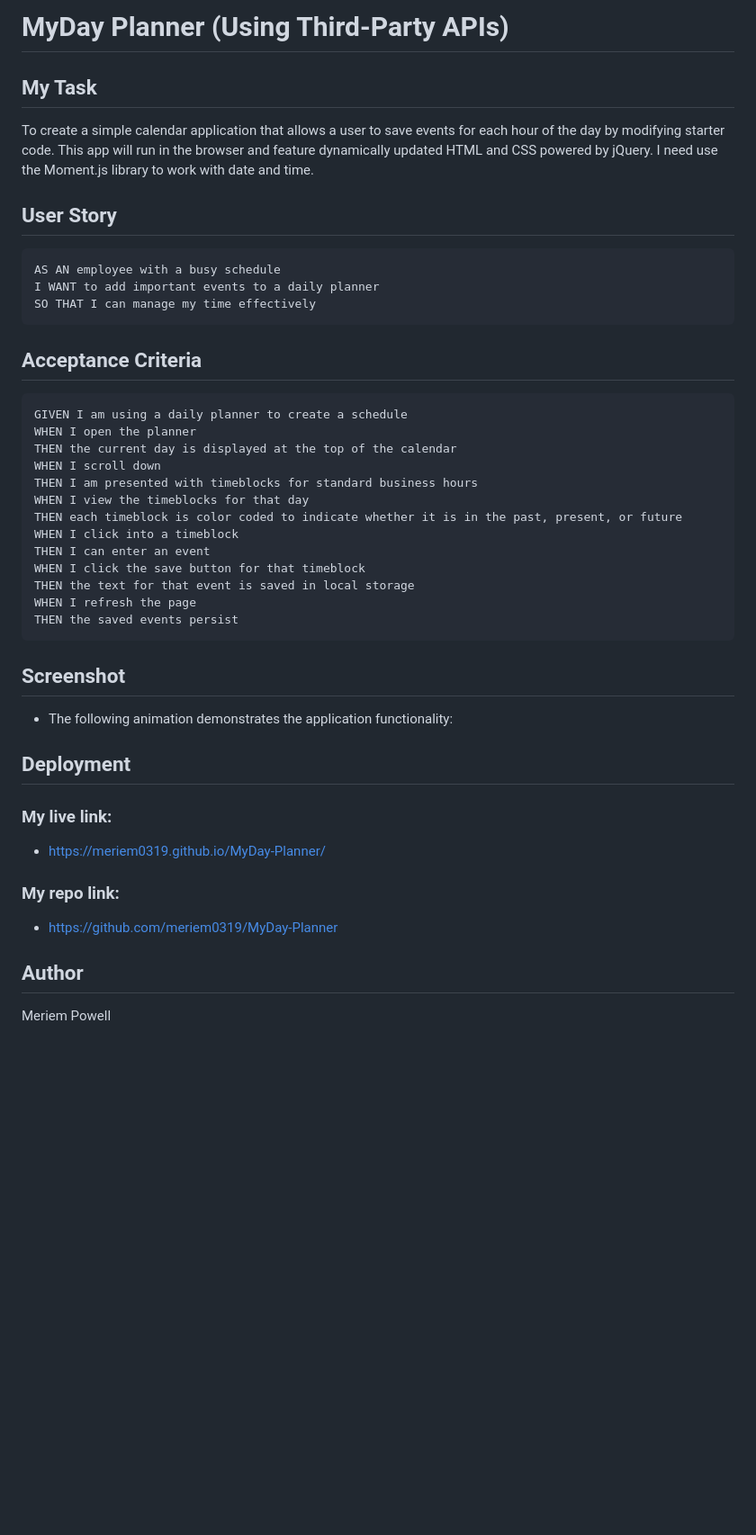
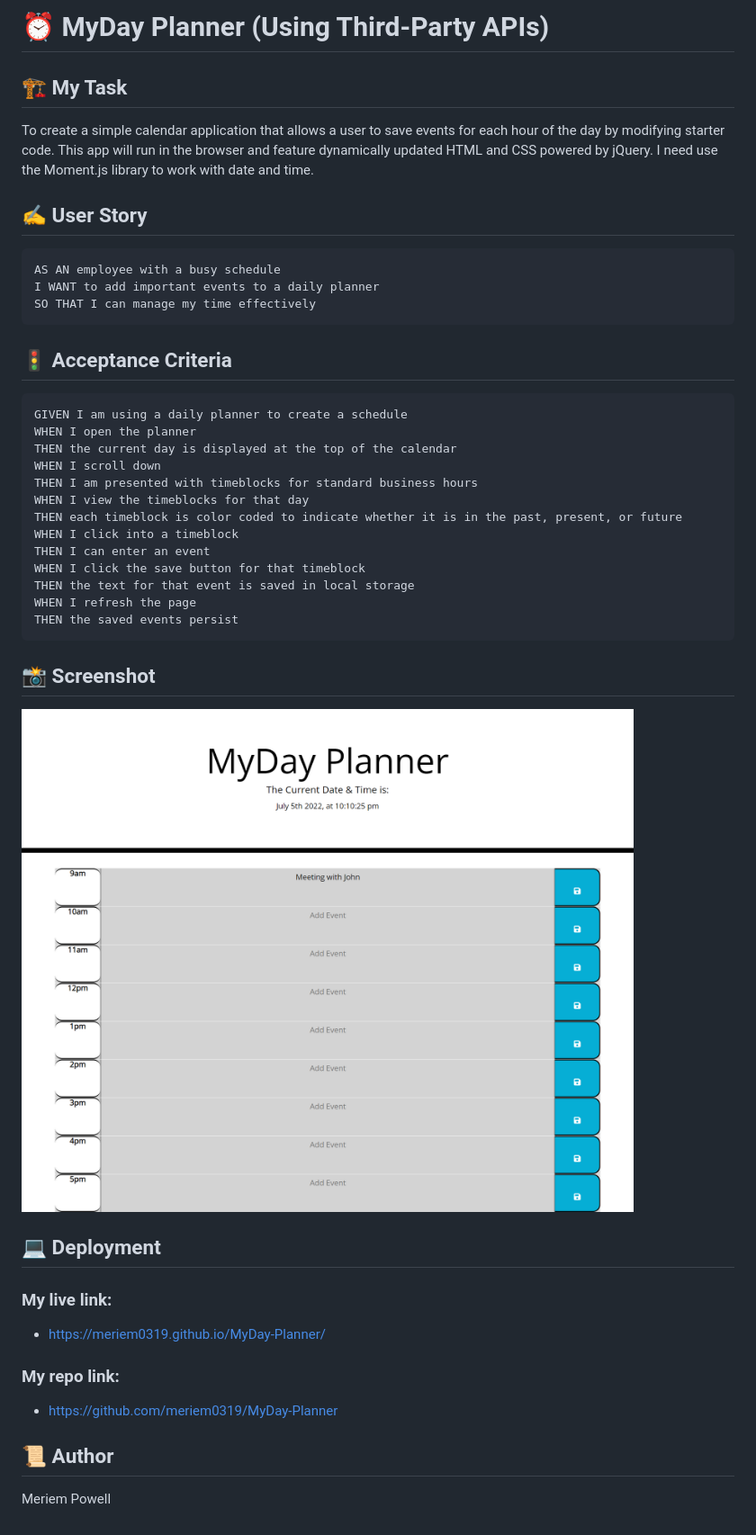
Before and after one commit to meriem0319/MyDay-Planner, a Markdown page: README.md, the part around the change. Shown: that part at 90% size. Rendered like a GitHub page; pictures changed too: assets/images/MyDayPlanner.png (added); blank space fills up the shorter version.

```diff
--- a/README.md
+++ b/README.md
@@ -1,16 +1,16 @@
-# MyDay Planner (Using Third-Party APIs)
+# ⏰ MyDay Planner (Using Third-Party APIs)
 
-## My Task
+## 🏗️ My Task
 
 To create a simple calendar application that allows a user to save events for each hour of the day by modifying starter code. This app will run in the browser and feature dynamically updated HTML and CSS powered by jQuery. I need use the Moment.js library to work with date and time.
 
-## User Story
+## ✍️ User Story
 
     AS AN employee with a busy schedule
     I WANT to add important events to a daily planner
     SO THAT I can manage my time effectively
 
-## Acceptance Criteria
+## 🚦 Acceptance Criteria
 
     GIVEN I am using a daily planner to create a schedule
     WHEN I open the planner
@@ -26,12 +26,12 @@ To create a simple calendar application that allows a user to save events for ea
     WHEN I refresh the page
     THEN the saved events persist
 
-## Screenshot
+## 📸 Screenshot
 
-* The following animation demonstrates the application functionality:
+<img src="./assets/images/MyDayPlanner.png"/>
 
 
-## Deployment
+## 💻 Deployment
 
 ### My live link:
 * https://meriem0319.github.io/MyDay-Planner/
@@ -39,5 +39,5 @@ To create a simple calendar application that allows a user to save events for ea
 ### My repo link:
 * https://github.com/meriem0319/MyDay-Planner
 
-## Author
+## 📜 Author
 Meriem Powell
```
Also changed, not shown: 2 other files.
